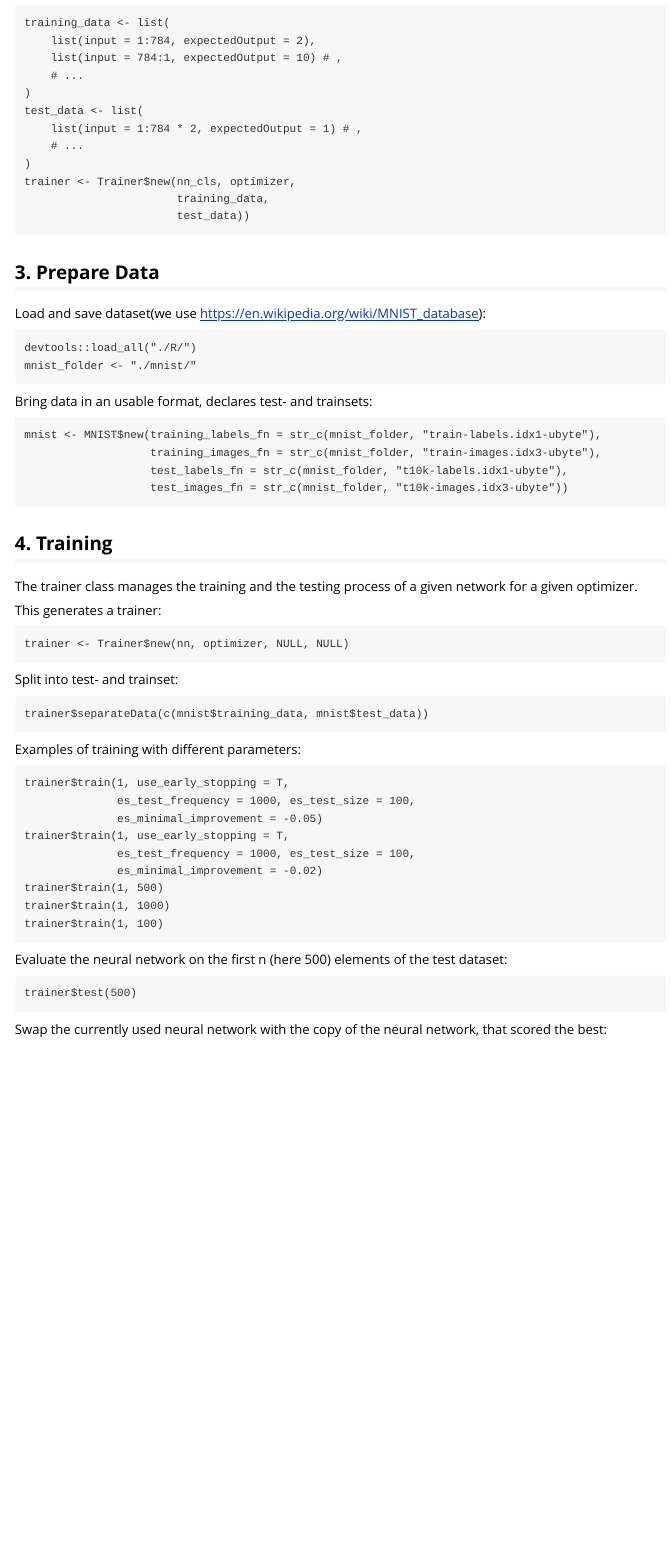
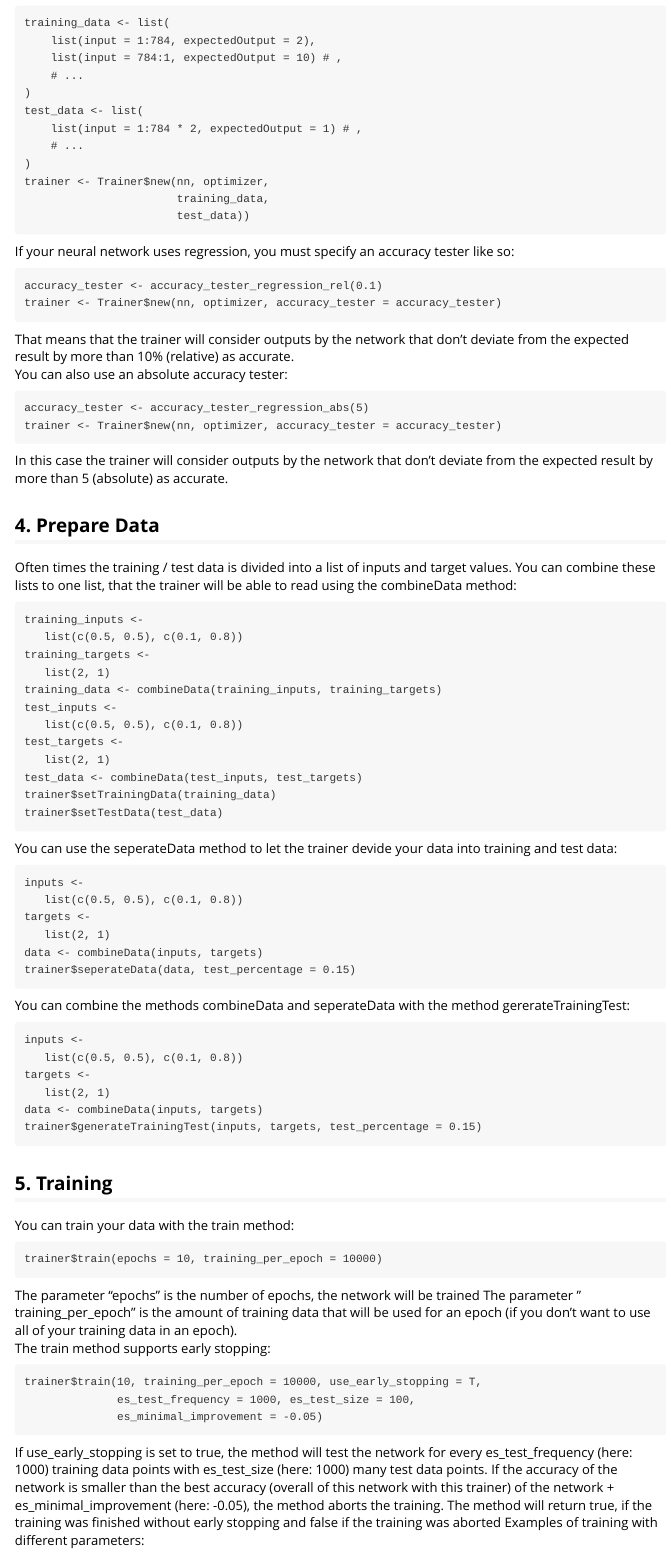
Before and after one commit to martinwkol/R-neural-network, an R Markdown document (vignettes/my-vignette.Rmd): the page in a window 1100 px wide, from 1660 px down. Rendered offline with R 4.5, knitr and Pandoc, with nearby package versions; code that draws random numbers runs with fixed seeds of ours.

Commit message:
Vignette updated

````diff
--- a/vignettes/my-vignette.Rmd
+++ b/vignettes/my-vignette.Rmd
@@ -101,47 +101,96 @@ test_data <- list(
     list(input = 1:784 * 2, expectedOutput = 1) # ,
     # ...
 )
-trainer <- Trainer$new(nn_cls, optimizer,
+trainer <- Trainer$new(nn, optimizer,
                        training_data,
                        test_data))
 ```
 
-
-## 3. Prepare Data
-
-Load and save dataset(we use <https://en.wikipedia.org/wiki/MNIST_database>):
+If your neural network uses regression, you must specify an accuracy tester like so:
 
 ```
-devtools::load_all("./R/")
-mnist_folder <- "./mnist/"
+accuracy_tester <- accuracy_tester_regression_rel(0.1)
+trainer <- Trainer$new(nn, optimizer, accuracy_tester = accuracy_tester)
 ```
-Bring data in an usable format, declares test- and trainsets:
+
+That means that the trainer will consider outputs by the network that don't deviate
+from the expected result by more than 10% (relative) as accurate.
+<br>
+You can also use an absolute accuracy tester:
 
 ```
-mnist <- MNIST$new(training_labels_fn = str_c(mnist_folder, "train-labels.idx1-ubyte"),
-                   training_images_fn = str_c(mnist_folder, "train-images.idx3-ubyte"),
-                   test_labels_fn = str_c(mnist_folder, "t10k-labels.idx1-ubyte"),
-                   test_images_fn = str_c(mnist_folder, "t10k-images.idx3-ubyte"))
+accuracy_tester <- accuracy_tester_regression_abs(5)
+trainer <- Trainer$new(nn, optimizer, accuracy_tester = accuracy_tester)
+```
+
+In this case the trainer will consider outputs by the network that don't deviate
+from the expected result by more than 5 (absolute) as accurate.
+
+## 4. Prepare Data
+
+Often times the training / test data is divided into a list of inputs and target values.
+You can combine these lists to one list, that the trainer will be able to read using
+the combineData method:
 
 ```
+training_inputs <-
+   list(c(0.5, 0.5), c(0.1, 0.8))
+training_targets <-
+   list(2, 1)
+training_data <- combineData(training_inputs, training_targets)
+test_inputs <-
+   list(c(0.5, 0.5), c(0.1, 0.8))
+test_targets <-
+   list(2, 1)
+test_data <- combineData(test_inputs, test_targets)
+trainer$setTrainingData(training_data)
+trainer$setTestData(test_data)
+```
 
-## 4. Training
-
-The trainer class manages the training and the testing process of a given network for a given optimizer.
-
-
-
-This generates a trainer:
-```
-trainer <- Trainer$new(nn, optimizer, NULL, NULL)
+You can use the seperateData method to let the trainer devide your data into
+training and test data:
 
 ```
-Split into test- and trainset:
-```
-trainer$separateData(c(mnist$training_data, mnist$test_data))
-
+inputs <-
+   list(c(0.5, 0.5), c(0.1, 0.8))
+targets <-
+   list(2, 1)
+data <- combineData(inputs, targets)
+trainer$seperateData(data, test_percentage = 0.15)
 ```
 
+You can combine the methods combineData and seperateData with the method gererateTrainingTest:
+```
+inputs <-
+   list(c(0.5, 0.5), c(0.1, 0.8))
+targets <-
+   list(2, 1)
+data <- combineData(inputs, targets)
+trainer$generateTrainingTest(inputs, targets, test_percentage = 0.15)
+```
+
+## 5. Training
+
+You can train your data with the train method:
+```
+trainer$train(epochs = 10, training_per_epoch = 10000)
+```
+The parameter "epochs" is the number of epochs, the network will be trained
+The parameter " training_per_epoch" is the amount of training data that will be used for an epoch (if you don't want to use all of your training data in an epoch).
+<br>
+The train method supports early stopping:
+```
+trainer$train(10, training_per_epoch = 10000, use_early_stopping = T,
+              es_test_frequency = 1000, es_test_size = 100,
+              es_minimal_improvement = -0.05)
+```
+If use_early_stopping is set to true, the method will test the network for every
+es_test_frequency (here: 1000) training data points with es_test_size (here: 1000)
+many test data points. If the accuracy of the network is smaller than the best
+accuracy (overall of this network with this trainer) of the network +
+es_minimal_improvement (here: -0.05), the method aborts the training.
+The method will return true, if the training was finished without early stopping
+and false if the training was aborted
 Examples of training with different parameters:
 ```
 trainer$train(1, use_early_stopping = T,
@@ -155,9 +204,8 @@ trainer$train(1, 1000)
 trainer$train(1, 100)
 ```
 
-Evaluate the neural network on the first n (here 500) elements of the test dataset:
+You can test the network with the test function:
 ```
-trainer$test(500)
+trainer$test(N = 500)
 
 ```
-Swap the currently used neural network with the copy of the neural network, that scored the best:
````
Also changed, not shown: vignettes/my-vignette.Rmd (10 more changed lines).
